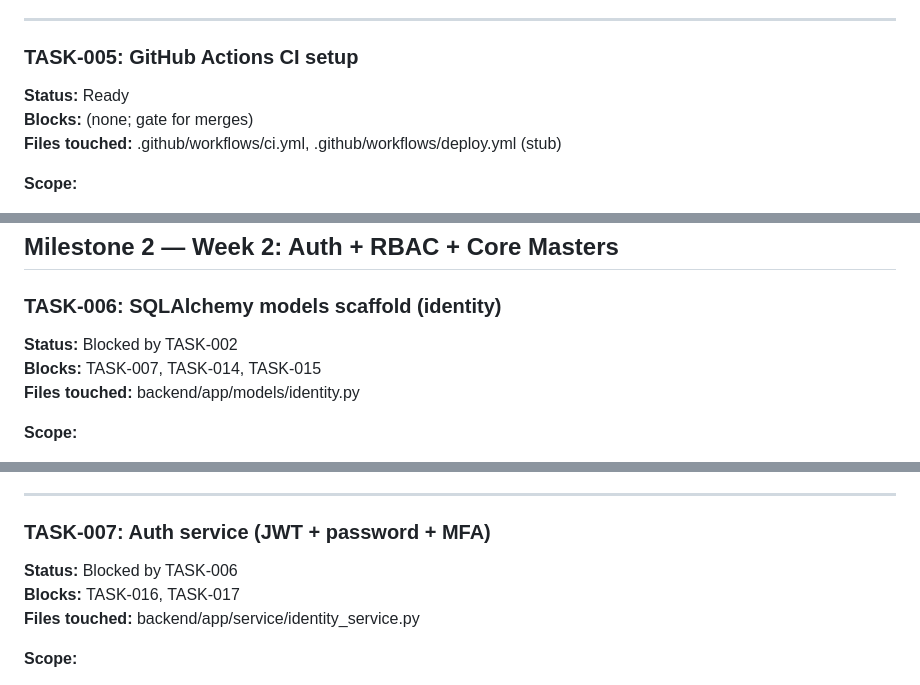
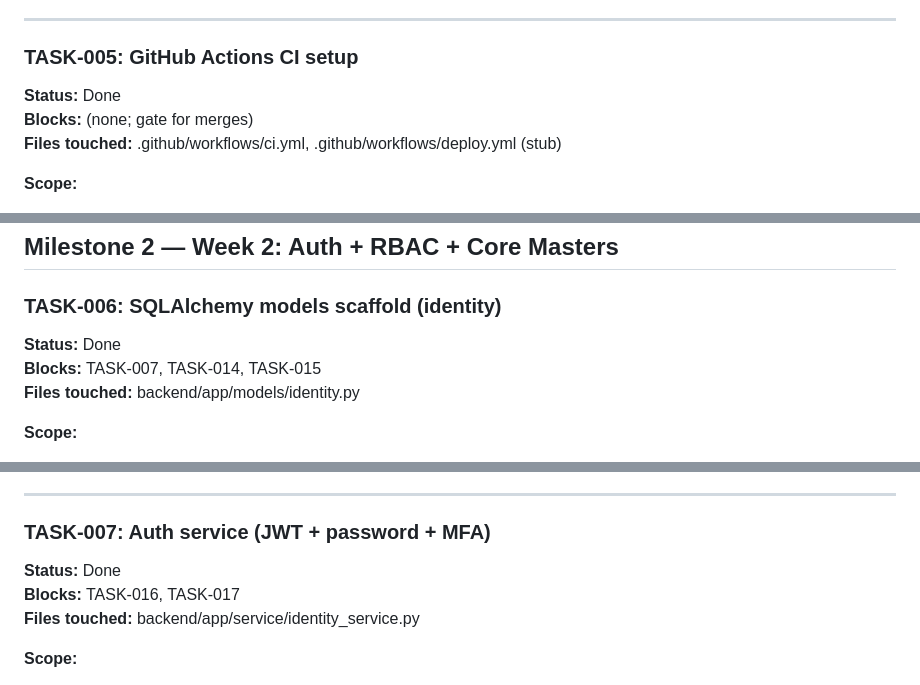
Before and after one commit to moiz-lakkadkutta/Fabric-Inventory, a Markdown page: TASKS.md, 3 parts joined by grey strips. Drawn GitHub-style.

```diff
--- a/TASKS.md
+++ b/TASKS.md
@@ -119,7 +121,7 @@ Each task is completable in 1-4 hours and maps to the 12-week plan. Pick the nex
 ---
 
 ### TASK-005: GitHub Actions CI setup
-**Status:** Ready
+**Status:** Done
 **Blocks:** (none; gate for merges)
 **Files touched:** .github/workflows/ci.yml, .github/workflows/deploy.yml (stub)
 
@@ -148,7 +150,7 @@ Each task is completable in 1-4 hours and maps to the 12-week plan. Pick the nex
 ## Milestone 2 — Week 2: Auth + RBAC + Core Masters
 
 ### TASK-006: SQLAlchemy models scaffold (identity)
-**Status:** Blocked by TASK-002
+**Status:** Done
 **Blocks:** TASK-007, TASK-014, TASK-015
 **Files touched:** backend/app/models/identity.py
 
@@ -179,7 +181,7 @@ Each task is completable in 1-4 hours and maps to the 12-week plan. Pick the nex
 ---
 
 ### TASK-007: Auth service (JWT + password + MFA)
-**Status:** Blocked by TASK-006
+**Status:** Done
 **Blocks:** TASK-016, TASK-017
 **Files touched:** backend/app/service/identity_service.py
 
```
Also changed, not shown: other parts of TASKS.md (+33 -31 lines).
